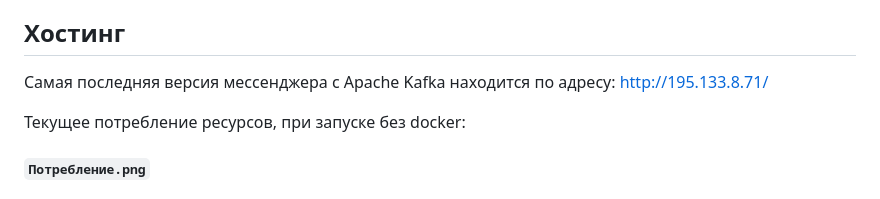
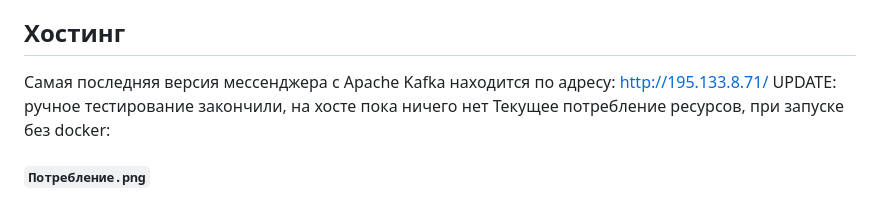
Before and after one commit to DmitryLedentsov/anon-messenger, a Markdown page: README.md, the part around the change. Drawn GitHub-style.

```diff
--- a/README.md
+++ b/README.md
@@ -15,7 +15,7 @@
 ## Хостинг
 
 Самая последняя версия мессенджера с Apache Kafka находится по адресу: [http://195.133.8.71/](http://195.133.8.71/)
-
+UPDATE: ручное тестирование закончили, на хосте пока ничего нет
 Текущее потребление ресурсов, при запуске без docker:
 
 #### **`Потребление.png`**
```
